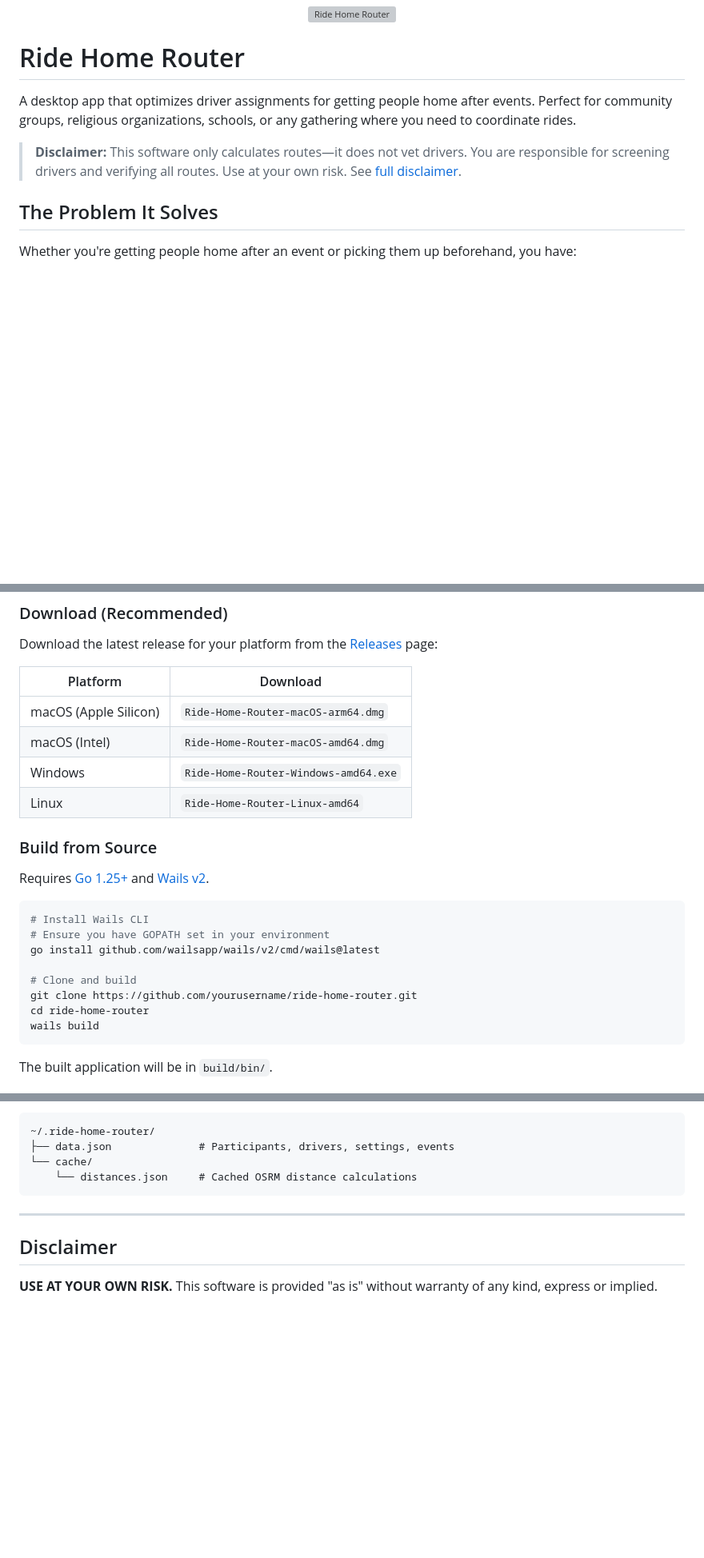
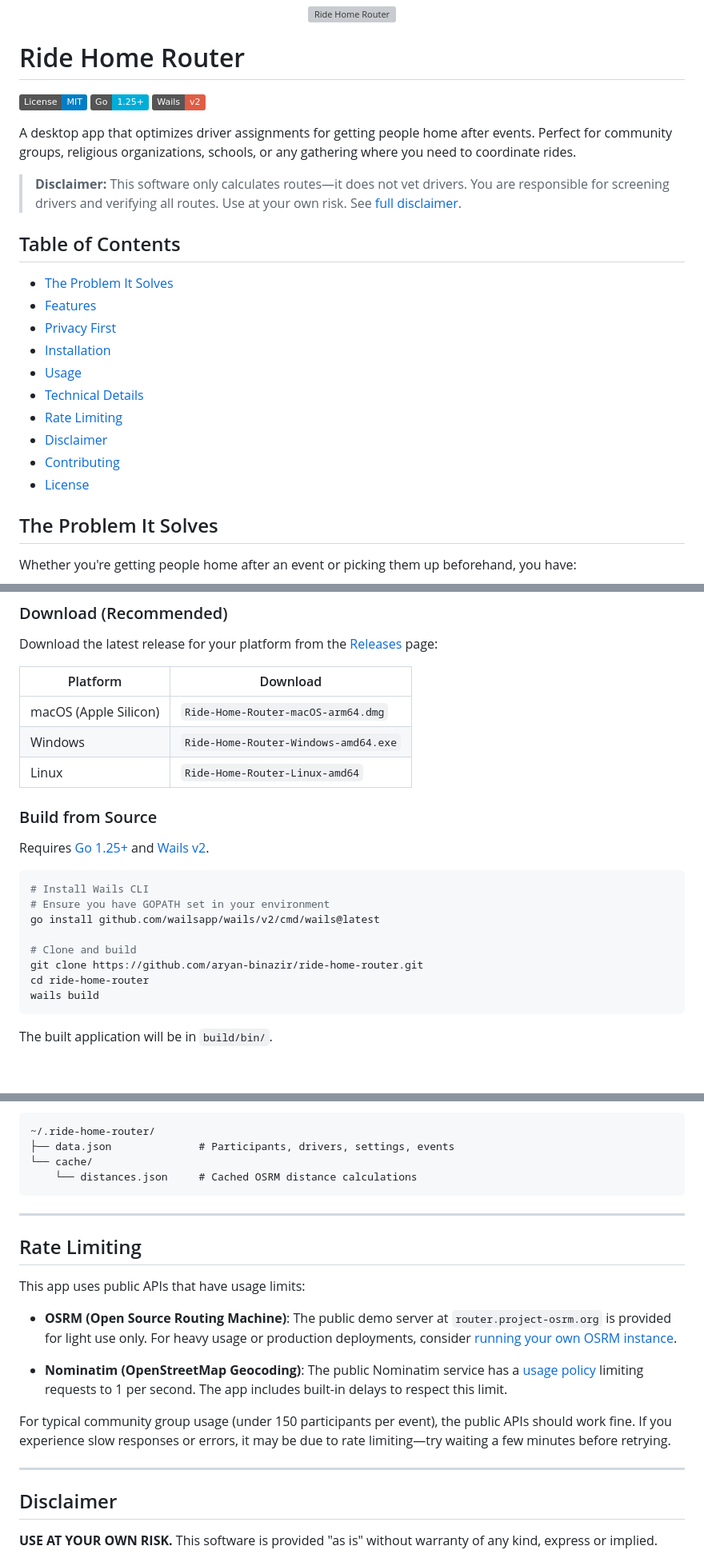
Before and after one commit to aryan-binazir/ride-home-router, a Markdown page: README.md, 3 parts joined by grey strips. Shown: that part at 80% size. Rendered like a GitHub page; badges without logos; blank space fills up the shorter version; grey boxes are pictures that could not be loaded.

Commit message:
Suggest README improvements (#4)
* Improve README with TOC, badges, and rate limiting info

- Add table of contents for easier navigation
- Add license, Go version, and Wails badges
- Fix placeholder GitHub URL to actual repository
- Add rate limiting section explaining OSRM and Nominatim limits

* Remove macOS Intel build from download table

````diff
--- a/README.md
+++ b/README.md
@@ -4,9 +4,26 @@
 
 # Ride Home Router
 
+[![License: MIT](https://img.shields.io/badge/License-MIT-blue.svg)](LICENSE)
+[![Go 1.25+](https://img.shields.io/badge/Go-1.25+-00ADD8?logo=go&logoColor=white)](https://go.dev/)
+[![Wails v2](https://img.shields.io/badge/Wails-v2-red)](https://wails.io/)
+
 A desktop app that optimizes driver assignments for getting people home after events. Perfect for community groups, religious organizations, schools, or any gathering where you need to coordinate rides.
 
 > **Disclaimer:** This software only calculates routes—it does not vet drivers. You are responsible for screening drivers and verifying all routes. Use at your own risk. See [full disclaimer](#disclaimer).
+
+## Table of Contents
+
+- [The Problem It Solves](#the-problem-it-solves)
+- [Features](#features)
+- [Privacy First](#privacy-first)
+- [Installation](#installation)
+- [Usage](#usage)
+- [Technical Details](#technical-details)
+- [Rate Limiting](#rate-limiting)
+- [Disclaimer](#disclaimer)
+- [Contributing](#contributing)
+- [License](#license)
 
 ## The Problem It Solves
 
@@ -53,7 +70,6 @@ Download the latest release for your platform from the [Releases](../../releases
 | Platform | Download |
 |----------|----------|
 | macOS (Apple Silicon) | `Ride-Home-Router-macOS-arm64.dmg` |
-| macOS (Intel) | `Ride-Home-Router-macOS-amd64.dmg` |
 | Windows | `Ride-Home-Router-Windows-amd64.exe` |
 | Linux | `Ride-Home-Router-Linux-amd64` |
 
@@ -67,7 +83,7 @@ Requires [Go 1.25+](https://go.dev/dl/) and [Wails v2](https://wails.io/docs/get
 go install github.com/wailsapp/wails/v2/cmd/wails@latest
 
 # Clone and build
-git clone https://github.com/yourusername/ride-home-router.git
+git clone https://github.com/aryan-binazir/ride-home-router.git
 cd ride-home-router
 wails build
 ```
@@ -195,6 +211,18 @@ All data is stored in `~/.ride-home-router/`:
 
 ---
 
+## Rate Limiting
+
+This app uses public APIs that have usage limits:
+
+- **OSRM (Open Source Routing Machine)**: The public demo server at `router.project-osrm.org` is provided for light use only. For heavy usage or production deployments, consider [running your own OSRM instance](https://github.com/Project-OSRM/osrm-backend).
+
+- **Nominatim (OpenStreetMap Geocoding)**: The public Nominatim service has a [usage policy](https://operations.osmfoundation.org/policies/nominatim/) limiting requests to 1 per second. The app includes built-in delays to respect this limit.
+
+For typical community group usage (under 150 participants per event), the public APIs should work fine. If you experience slow responses or errors, it may be due to rate limiting—try waiting a few minutes before retrying.
+
+---
+
 ## Disclaimer
 
 **USE AT YOUR OWN RISK.** This software is provided "as is" without warranty of any kind, express or implied.
````
